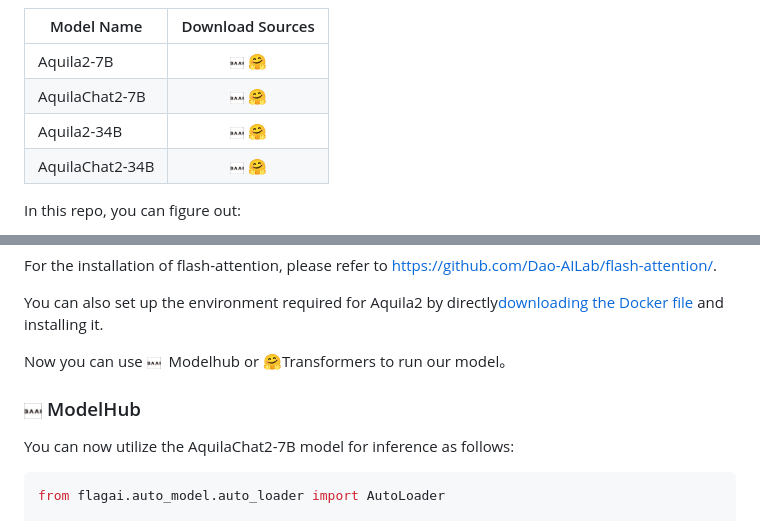
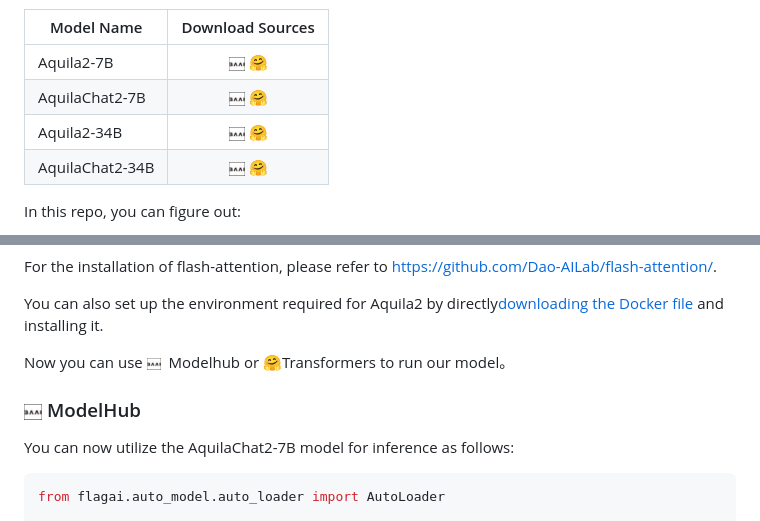
Before and after one commit to FlagAI-Open/Aquila2, a Markdown page: README.md, 2 parts joined by grey strips. GitHub-like rendering; pictures changed too: assets/baai.png.

Commit message:
updatde logo
Signed-off-by: 严照东 <yanzhaodong2-21@163.com>

```diff
--- a/README.md
+++ b/README.md
@@ -17,10 +17,10 @@ We opensource our **Aquila2** series, now including **Aquila2**, the base langua
 
 | Model Name         | Download Sources  |
 |-------------------|:---------:|
-| Aquila2-7B        | [<img src="assets/baai.png" width="14"/>](https://model.baai.ac.cn/model-detail/100118) 🤗|    -    |
-| AquilaChat2-7B    | [<img src="assets/baai.png" width="14"/>](https://model.baai.ac.cn/model-detail/100117) 🤗|    -    |
-| Aquila2-34B       | [<img src="assets/baai.png" width="14"/>](https://model.baai.ac.cn/model-detail/100119) 🤗|    -    |
-| AquilaChat2-34B   | [<img src="assets/baai.png" width="14"/>](https://model.baai.ac.cn/model-detail/100116) 🤗|    -    |
+| Aquila2-7B        | [<img src="assets/baai.png" width="16"/>](https://model.baai.ac.cn/model-detail/100118) 🤗|    -    |
+| AquilaChat2-7B    | [<img src="assets/baai.png" width="16"/>](https://model.baai.ac.cn/model-detail/100117) 🤗|    -    |
+| Aquila2-34B       | [<img src="assets/baai.png" width="16"/>](https://model.baai.ac.cn/model-detail/100119) 🤗|    -    |
+| AquilaChat2-34B   | [<img src="assets/baai.png" width="16"/>](https://model.baai.ac.cn/model-detail/100116) 🤗|    -    |
 
 In this repo, you can figure out:
 
```
